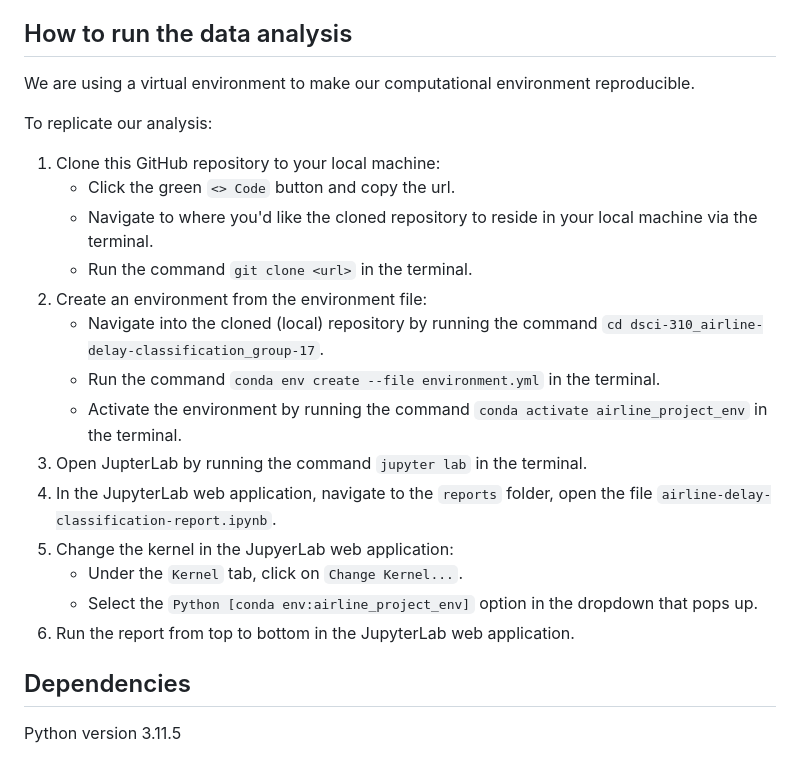
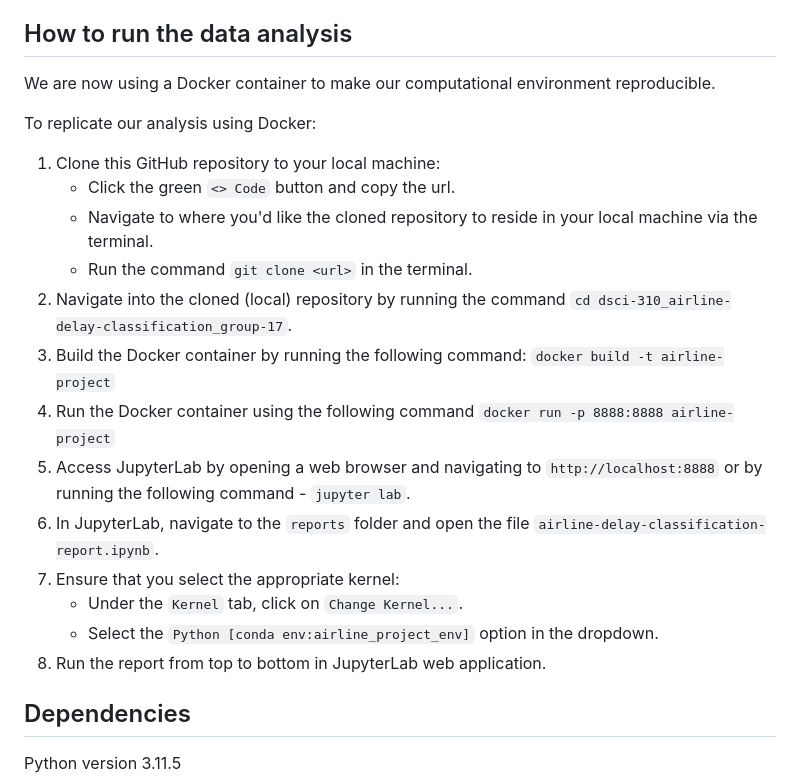
Before and after one commit to DSCI-310-2024/dsci-310_airline-delay-classification_group-17, a Markdown page: README.md, the part around the change. Drawn GitHub-style.

Commit message:
Updated instructions in README.md

```diff
--- a/README.md
+++ b/README.md
@@ -11,24 +11,27 @@ The significance of our research extends beyond the realm of academia. By unrave
 
 
 ## How to run the data analysis
-We are using a virtual environment to make our computational environment reproducible.
+We are now using a Docker container to make our computational environment reproducible.
 
-To replicate our analysis:
+To replicate our analysis using Docker:
 
 1. Clone this GitHub repository to your local machine:
     - Click the green `<> Code` button and copy the url.
     - Navigate to where you'd like the cloned repository to reside in your local machine via the terminal.
     - Run the command `git clone <url>` in the terminal.
-2. Create an environment from the environment file:
-    - Navigate into the cloned (local) repository by running the command `cd dsci-310_airline-delay-classification_group-17`.
-    - Run the command `conda env create --file environment.yml` in the terminal.
-    - Activate the environment by running the command `conda activate airline_project_env` in the terminal.
-3. Open JupterLab by running the command `jupyter lab` in the terminal.
-4. In the JupyterLab web application, navigate to the `reports` folder, open the file `airline-delay-classification-report.ipynb`.
-5. Change the kernel in the JupyerLab web application:
+2. Navigate into the cloned (local) repository by running the command `cd dsci-310_airline-delay-classification_group-17`.
+3. Build the Docker container by running the following command:
+     `docker build -t airline-project`
+4. Run the Docker container using the following command
+    `docker run -p 8888:8888 airline-project`
+5. Access JupyterLab by opening a web browser and navigating to `http://localhost:8888` or by running the following command - `jupyter lab`.
+6. In JupyterLab, navigate to the `reports` folder and open the file `airline-delay-classification-report.ipynb`.
+7. Ensure that you select the appropriate kernel:
     - Under the `Kernel` tab, click on `Change Kernel...`.
-    - Select the `Python [conda env:airline_project_env]` option in the dropdown that pops up.
-6. Run the report from top to bottom in the JupyterLab web application.
+    - Select the `Python [conda env:airline_project_env]` option in the dropdown.
+8. Run the report from top to bottom in JupyterLab web application.
+
+
 
 
 ## Dependencies
```
